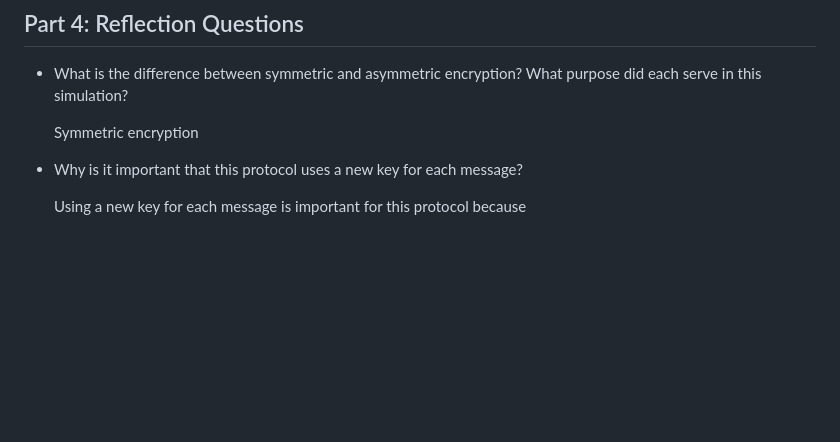
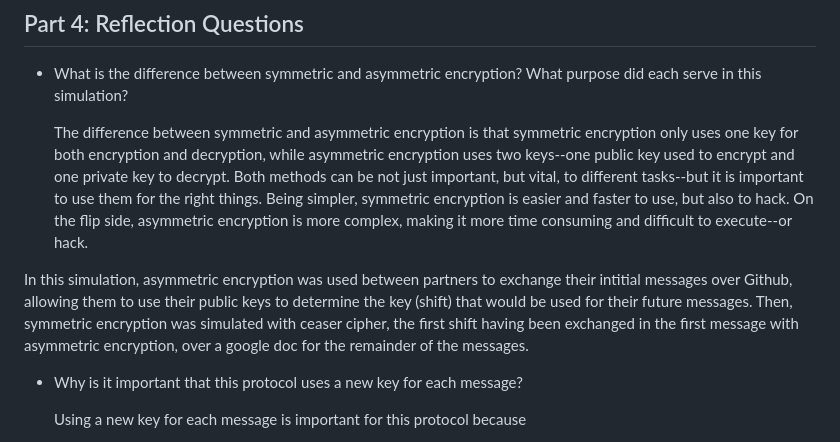
Before and after one commit to MRC8git/MRC8git.github.io, a Markdown page: projects/encryption/README.md, the part around the change. GitHub-like rendering; blank space fills up the shorter version.

Commit message:
first ref. q answered

```diff
--- a/projects/encryption/README.md
+++ b/projects/encryption/README.md
@@ -71,7 +71,9 @@ Assume that each packet can hold two bytes. Fill in the packet information below
 
 - What is the difference between symmetric and asymmetric encryption? What purpose did each serve in this simulation?
 
-	Symmetric encryption
+	The difference between symmetric and asymmetric encryption is that symmetric encryption only uses one key for both encryption and decryption, while asymmetric encryption uses two keys--one public key used to encrypt and one private key to decrypt. Both methods can be not just important, but vital, to different tasks--but it is important to use them for the right things. Being simpler, symmetric encryption is easier and faster to use, but also to hack. On the flip side, asymmetric encryption is more complex, making it more time consuming and difficult to execute--or hack.
+
+In this simulation, asymmetric encryption was used between partners to exchange their intitial messages over Github, allowing them to use their public keys to determine the key (shift) that would be used for their future messages. Then, symmetric encryption was simulated with ceaser cipher, the first shift having been exchanged in the first message with asymmetric encryption, over a google doc for the remainder of the messages.
 
 - Why is it important that this protocol uses a new key for each message?
 
```
